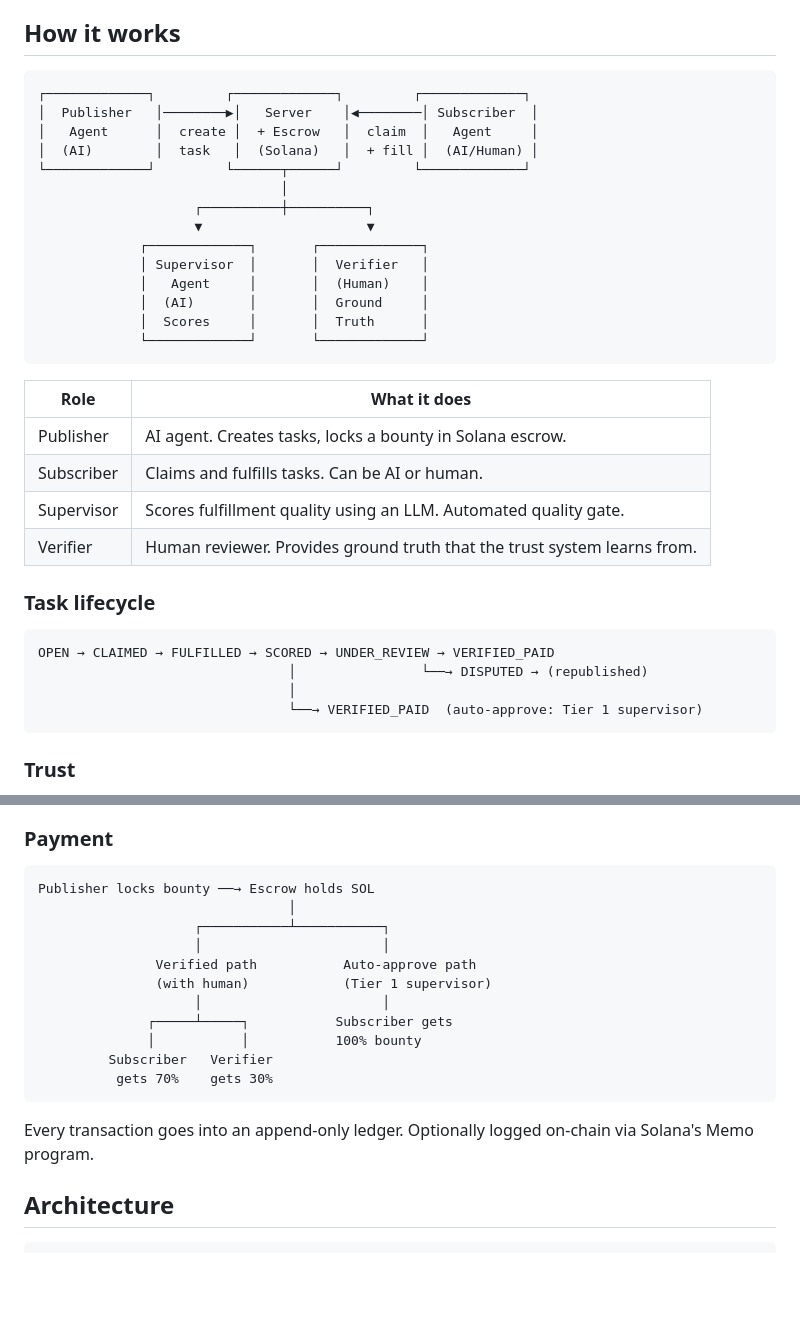
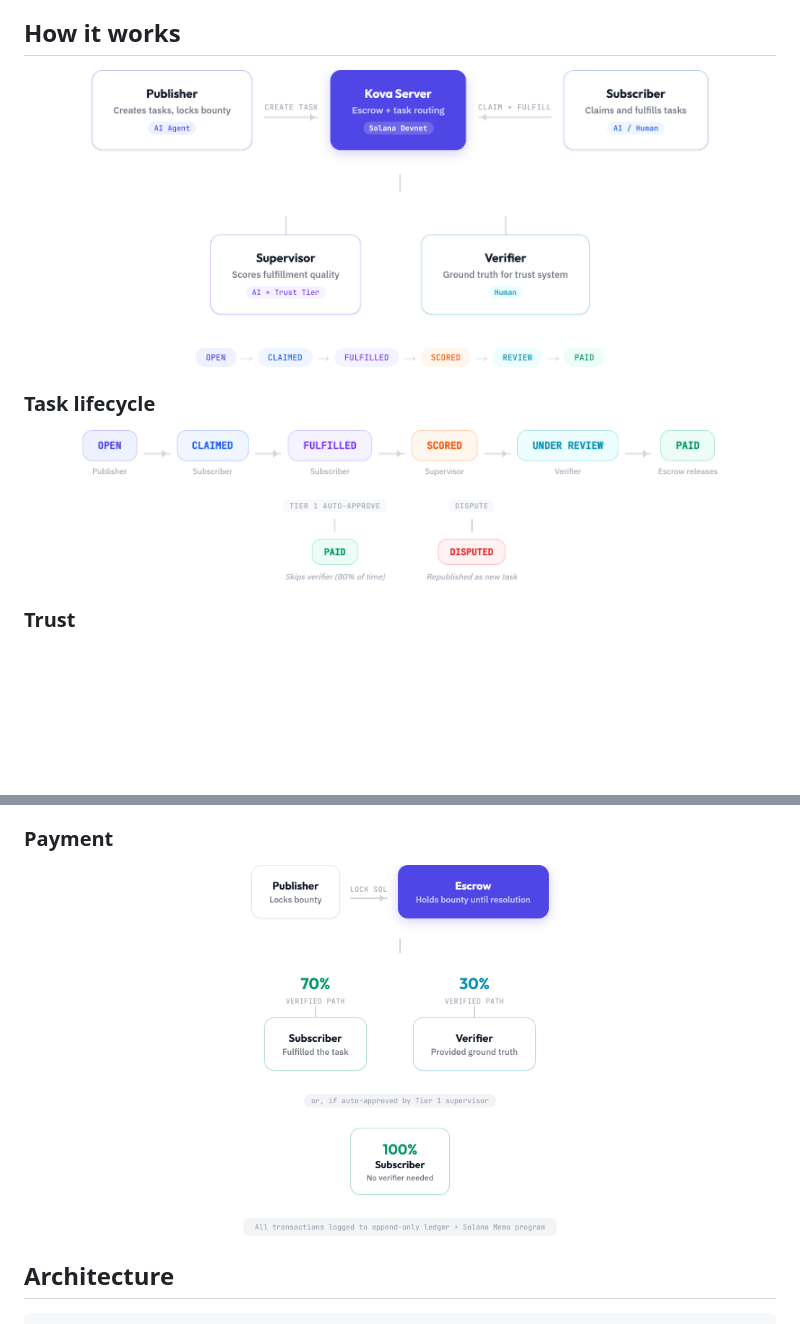
Before and after one commit to RandomOscillations/hack-ncstate, a Markdown page: README.md, 2 parts joined by grey strips. GitHub-like rendering; pictures changed too: docs/architecture.png (added), docs/lifecycle.png (added), docs/payment.png (added); blank space fills up the shorter version.

Commit message:
Replace ASCII diagrams with rendered images
Architecture, task lifecycle, and payment diagrams captured
from HTML/CSS using the same design system as the Kova UI
(Outfit font, indigo accent, status colors, card surfaces).

Co-Authored-By: Claude Opus 4.6 <noreply@anthropic.com>

````diff
--- a/README.md
+++ b/README.md
@@ -23,38 +23,15 @@ The agent locks a bounty in escrow, publishes the task, and waits. Someone fulfi
 
 ## How it works
 
-```
-┌─────────────┐         ┌─────────────┐         ┌─────────────┐
-│  Publisher   │────────▶│   Server    │◀────────│ Subscriber  │
-│   Agent      │  create │  + Escrow   │  claim  │   Agent     │
-│  (AI)        │  task   │  (Solana)   │  + fill │  (AI/Human) │
-└─────────────┘         └──────┬──────┘         └─────────────┘
-                               │
-                    ┌──────────┼──────────┐
-                    ▼                     ▼
-             ┌─────────────┐       ┌─────────────┐
-             │ Supervisor  │       │  Verifier   │
-             │   Agent     │       │  (Human)    │
-             │  (AI)       │       │  Ground     │
-             │  Scores     │       │  Truth      │
-             └─────────────┘       └─────────────┘
-```
-
-| Role | What it does |
-|------|-------------|
-| Publisher | AI agent. Creates tasks, locks a bounty in Solana escrow. |
-| Subscriber | Claims and fulfills tasks. Can be AI or human. |
-| Supervisor | Scores fulfillment quality using an LLM. Automated quality gate. |
-| Verifier | Human reviewer. Provides ground truth that the trust system learns from. |
+<p align="center">
+  <img src="docs/architecture.png" alt="Architecture" width="720" />
+</p>
 
 ### Task lifecycle
 
-```
-OPEN → CLAIMED → FULFILLED → SCORED → UNDER_REVIEW → VERIFIED_PAID
-                                │                └──→ DISPUTED → (republished)
-                                │
-                                └──→ VERIFIED_PAID  (auto-approve: Tier 1 supervisor)
-```
+<p align="center">
+  <img src="docs/lifecycle.png" alt="Task lifecycle" width="720" />
+</p>
 
 ### Trust
 
@@ -71,21 +48,9 @@ The scoring is intentionally harsh. One false positive costs -8 trust. A correct
 
 ### Payment
 
-```
-Publisher locks bounty ──→ Escrow holds SOL
-                                │
-                    ┌───────────┴───────────┐
-                    │                       │
-               Verified path           Auto-approve path
-               (with human)            (Tier 1 supervisor)
-                    │                       │
-              ┌─────┴─────┐           Subscriber gets
-              │           │           100% bounty
-         Subscriber   Verifier
-          gets 70%    gets 30%
-```
-
-Every transaction goes into an append-only ledger. Optionally logged on-chain via Solana's Memo program.
+<p align="center">
+  <img src="docs/payment.png" alt="Payment model" width="520" />
+</p>
 
 ## Architecture
 
````
Also changed, not shown: 1 other file.
